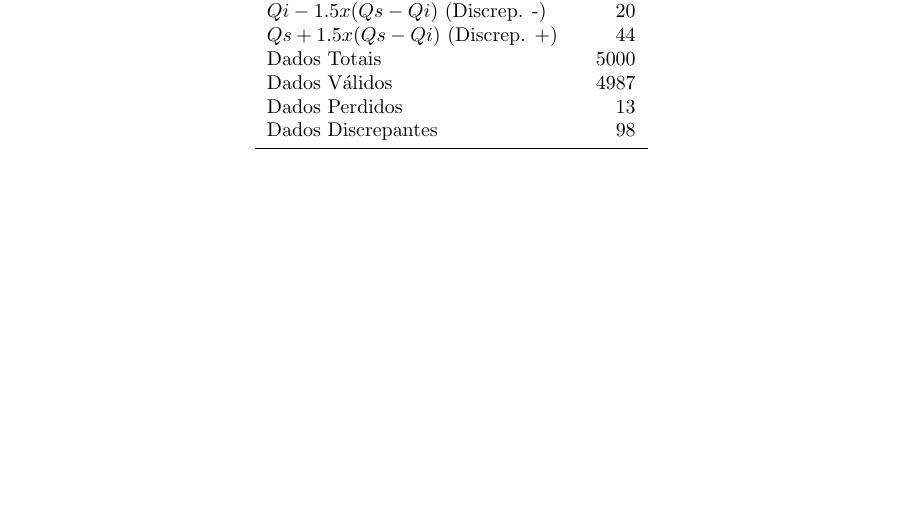
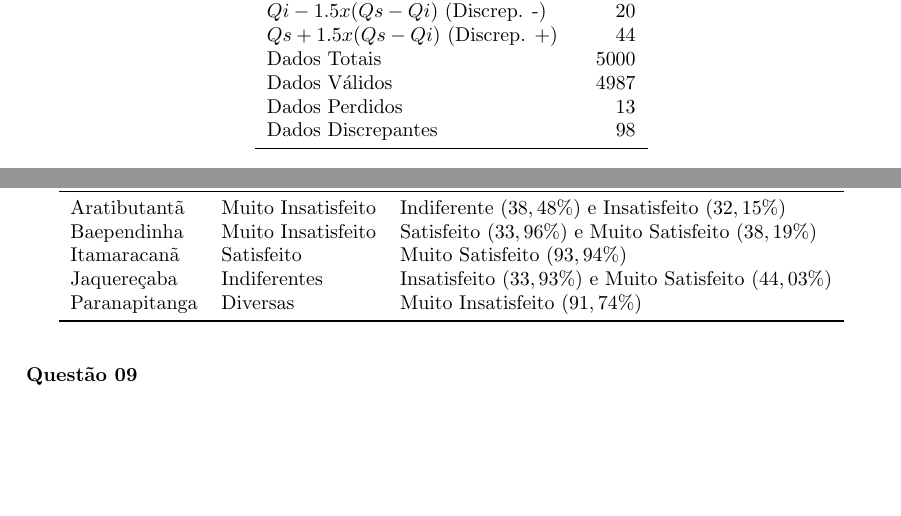
Before and after one commit to alysondeives/INE6006, a LaTeX document (main.tex): part of page 4 of 4 before the commit and two parts of pages 4 and 5 of 5 after it, the two joined at a grey line, cut so that both start at the same text, the shorter picture padded with empty space. Compiled offline with pdfLaTeX.

Commit message:
tabela questao 09

```diff
--- a/main.tex
+++ b/main.tex
@@ -386,4 +386,25 @@ Fazendo uma análise mais detalhada, percebe-se que a variável em estudo segue
 		\bottomrule
 	\end{tabular}
 \end{table}
+
+\paragraph{Questão 09}
+
+
+\begin{table}
+	\centering
+	\vspace{0.5em}
+	\begin{tabular}{l l l}
+		\toprule
+		Região & Avaliação Antiga & Avaliação Atual                                           \\
+		\midrule
+		\arat  & Muito Insatisfeito & Indiferente ($38,48\%$) e Insatisfeito ($32,15\%$)      \\
+		\baep  & Muito Insatisfeito & Satisfeito ($33,96\%$) e Muito Satisfeito ($38,19\%$)   \\
+		\itam  & Satisfeito         & Muito Satisfeito ($93,94\%$)                            \\
+		\jaqu  & Indiferentes       & Insatisfeito ($33,93\%$) e Muito Satisfeito ($44,03\%$) \\
+		\para  & Diversas           & Muito Insatisfeito ($91,74\%$)                          \\
+		\bottomrule
+	\end{tabular}
+\end{table}
+
+
 \end{document}
```
